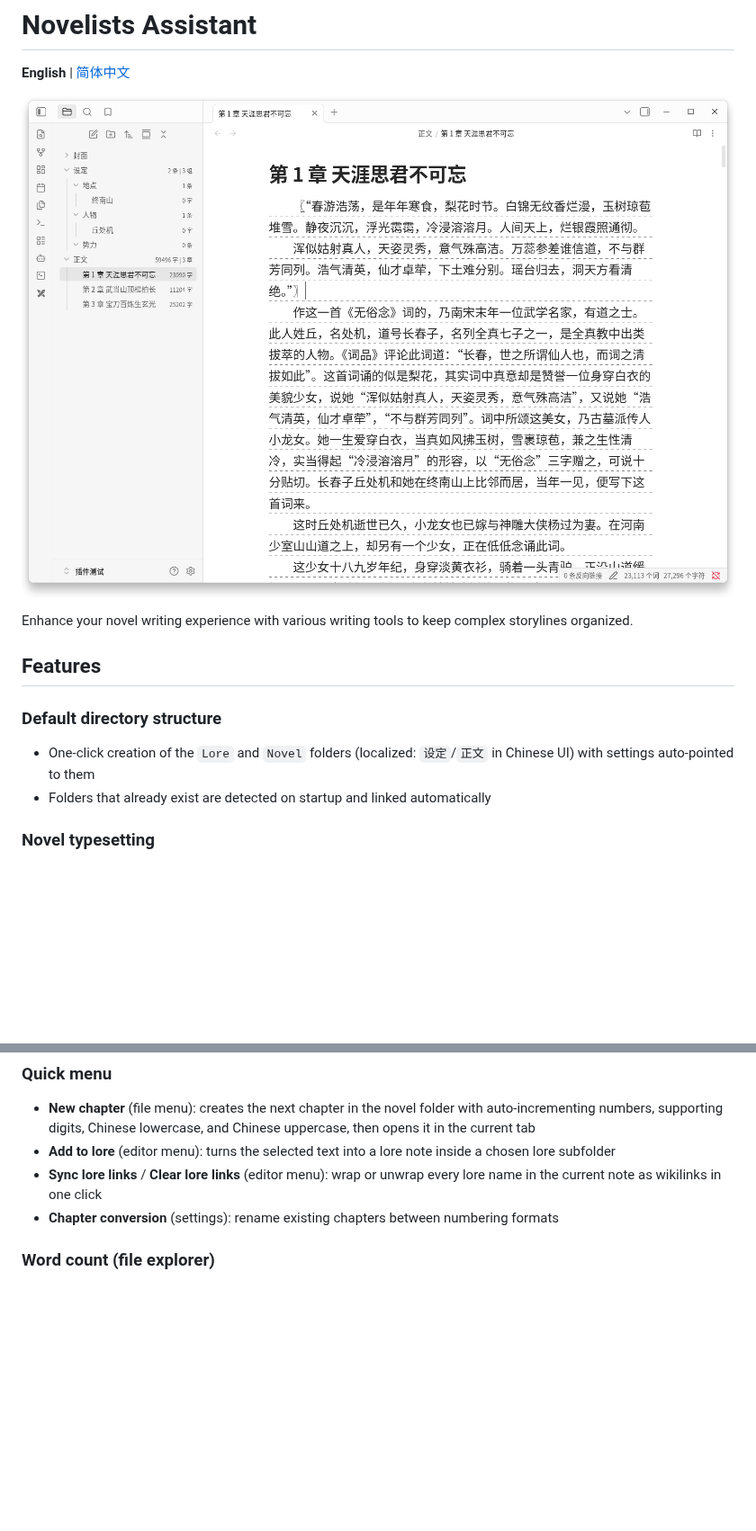
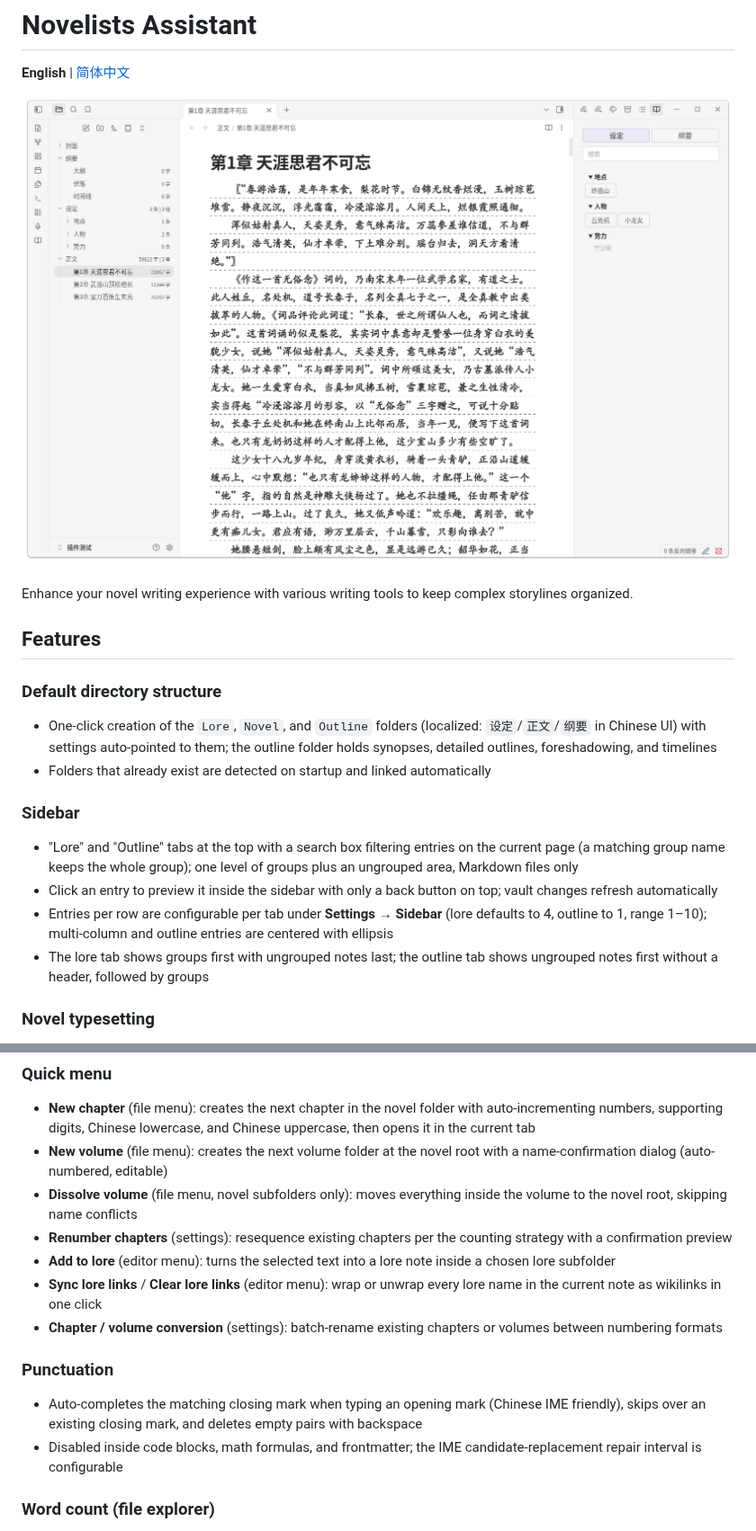
Before and after one commit to AlfredClark/obsidian-novelists-assistant, a Markdown page: README.md, 2 parts joined by grey strips. Shown at 90% size. Rendered like a GitHub page; pictures changed too: docs/images/preview.png; blank space fills up the shorter version.

Commit message:
doc(readme): update feature descriptions for sidebar settings and ordering

```diff
--- a/README.md
+++ b/README.md
@@ -10,8 +10,15 @@ Enhance your novel writing experience with various writing tools to keep complex
 
 ### Default directory structure
 
-- One-click creation of the `Lore` and `Novel` folders (localized: `设定`/`正文` in Chinese UI) with settings auto-pointed to them
+- One-click creation of the `Lore`, `Novel`, and `Outline` folders (localized: `设定`/`正文`/`纲要` in Chinese UI) with settings auto-pointed to them; the outline folder holds synopses, detailed outlines, foreshadowing, and timelines
 - Folders that already exist are detected on startup and linked automatically
+
+### Sidebar
+
+- "Lore" and "Outline" tabs at the top with a search box filtering entries on the current page (a matching group name keeps the whole group); one level of groups plus an ungrouped area, Markdown files only
+- Click an entry to preview it inside the sidebar with only a back button on top; vault changes refresh automatically
+- Entries per row are configurable per tab under **Settings → Sidebar** (lore defaults to 4, outline to 1, range 1–10); multi-column and outline entries are centered with ellipsis
+- The lore tab shows groups first with ungrouped notes last; the outline tab shows ungrouped notes first without a header, followed by groups
 
 ### Novel typesetting
 
@@ -27,9 +34,17 @@ Enhance your novel writing experience with various writing tools to keep complex
 ### Quick menu
 
 - **New chapter** (file menu): creates the next chapter in the novel folder with auto-incrementing numbers, supporting digits, Chinese lowercase, and Chinese uppercase, then opens it in the current tab
+- **New volume** (file menu): creates the next volume folder at the novel root with a name-confirmation dialog (auto-numbered, editable)
+- **Dissolve volume** (file menu, novel subfolders only): moves everything inside the volume to the novel root, skipping name conflicts
+- **Renumber chapters** (settings): resequence existing chapters per the counting strategy with a confirmation preview
 - **Add to lore** (editor menu): turns the selected text into a lore note inside a chosen lore subfolder
 - **Sync lore links** / **Clear lore links** (editor menu): wrap or unwrap every lore name in the current note as wikilinks in one click
-- **Chapter conversion** (settings): rename existing chapters between numbering formats
+- **Chapter / volume conversion** (settings): batch-rename existing chapters or volumes between numbering formats
+
+### Punctuation
+
+- Auto-completes the matching closing mark when typing an opening mark (Chinese IME friendly), skips over an existing closing mark, and deletes empty pairs with backspace
+- Disabled inside code blocks, math formulas, and frontmatter; the IME candidate-replacement repair interval is configurable
 
 ### Word count (file explorer)
 
```
Also changed, not shown: docs/README_zh-CN.md (+7 -0 lines).
